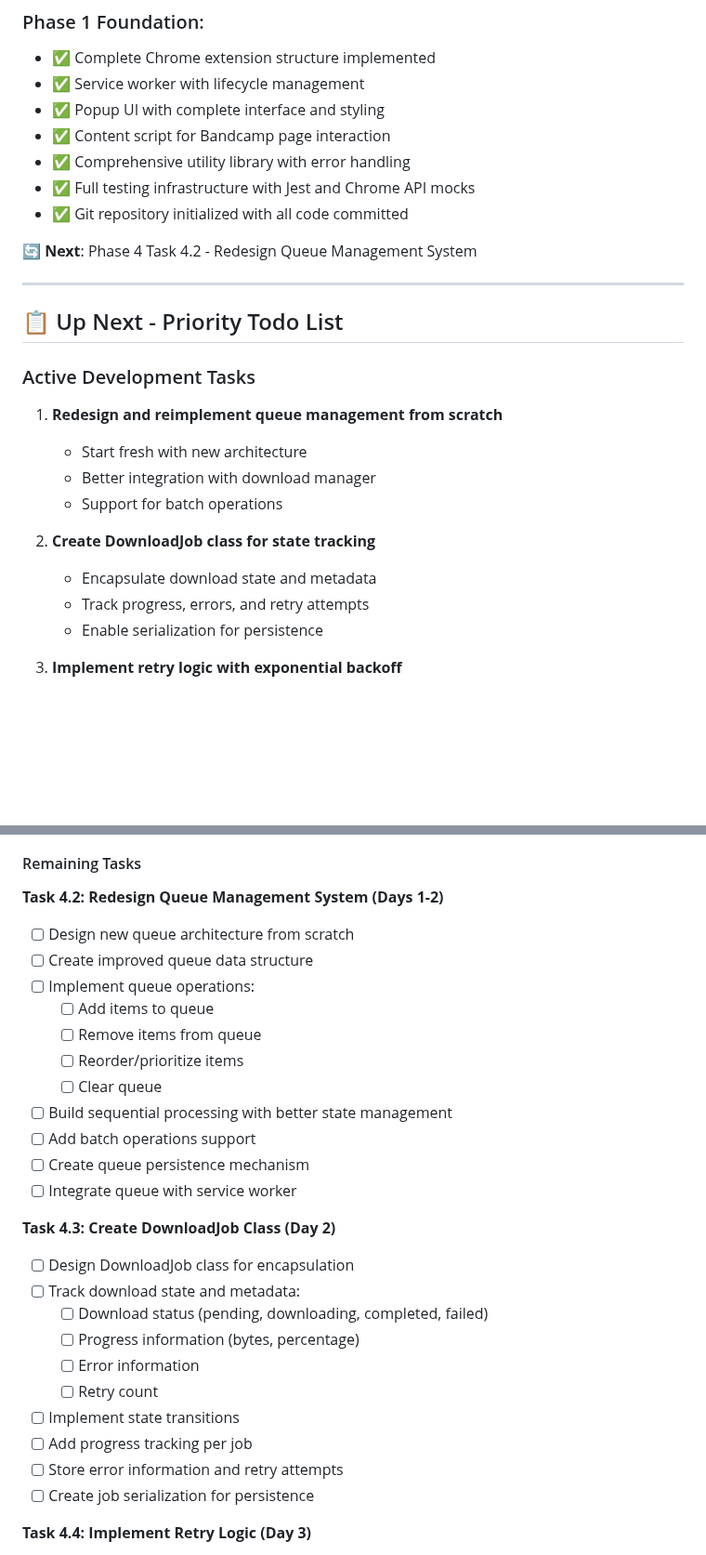
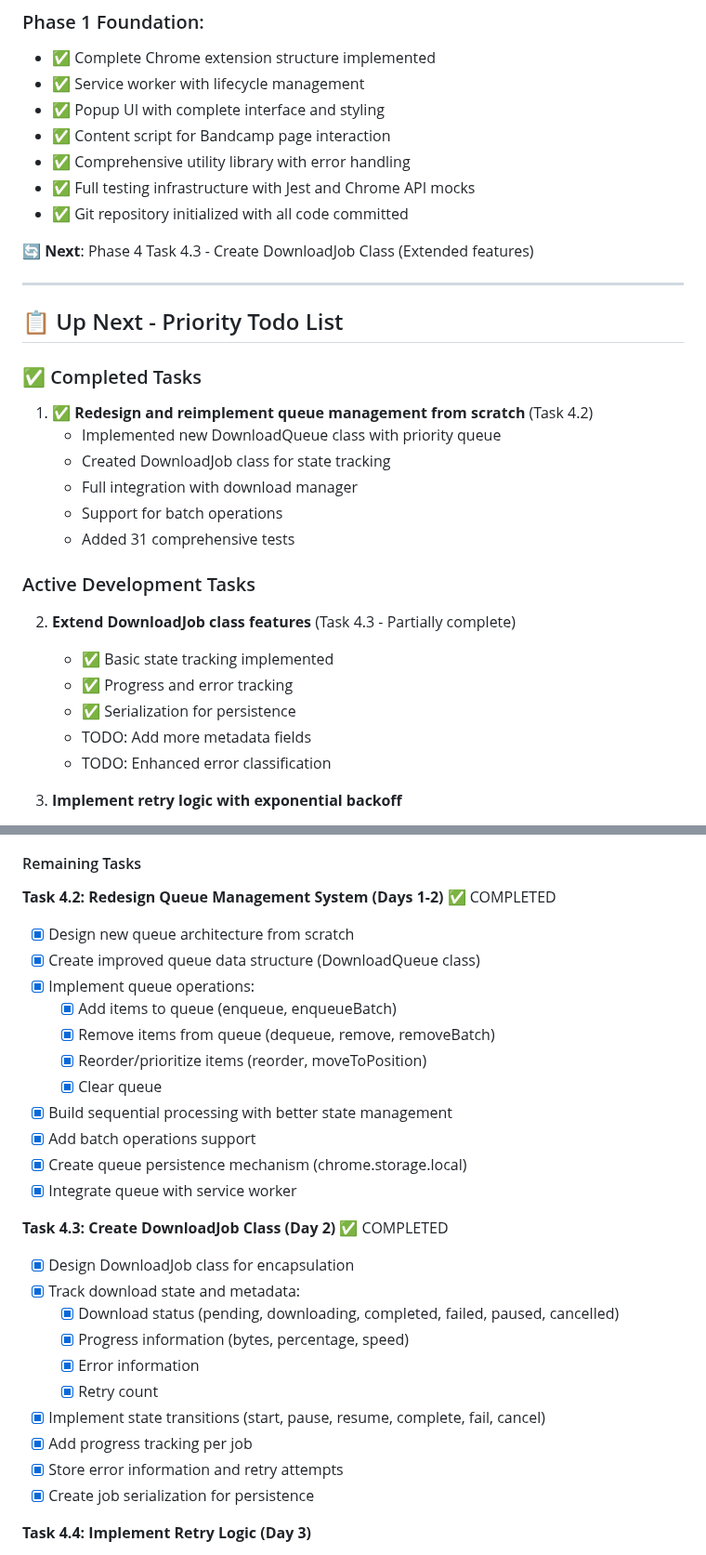
Before and after one commit to xdjs/TrailMix, a Markdown page: plans/implementation_plan.md, 2 parts joined by grey strips. Shown at 93% size. Rendered like a GitHub page; blank space fills up the shorter version.

Commit message:
docs: update implementation plan to mark Tasks 4.2 and 4.3 as completed

```diff
--- a/plans/implementation_plan.md
+++ b/plans/implementation_plan.md
@@ -33,22 +33,28 @@
 - ✅ Full testing infrastructure with Jest and Chrome API mocks
 - ✅ Git repository initialized with all code committed
 
-**🔄 Next**: Phase 4 Task 4.2 - Redesign Queue Management System
+**🔄 Next**: Phase 4 Task 4.3 - Create DownloadJob Class (Extended features)
 
 ---
 
 ## 📋 Up Next - Priority Todo List
 
+### ✅ Completed Tasks
+1. **✅ Redesign and reimplement queue management from scratch** (Task 4.2)
+   - Implemented new DownloadQueue class with priority queue
+   - Created DownloadJob class for state tracking
+   - Full integration with download manager
+   - Support for batch operations
+   - Added 31 comprehensive tests
+
 ### Active Development Tasks
-1. **Redesign and reimplement queue management from scratch**
-   - Start fresh with new architecture
-   - Better integration with download manager
-   - Support for batch operations
 
-2. **Create DownloadJob class for state tracking**
-   - Encapsulate download state and metadata
-   - Track progress, errors, and retry attempts
-   - Enable serialization for persistence
+2. **Extend DownloadJob class features** (Task 4.3 - Partially complete)
+   - ✅ Basic state tracking implemented
+   - ✅ Progress and error tracking
+   - ✅ Serialization for persistence
+   - TODO: Add more metadata fields
+   - TODO: Enhanced error classification
 
 3. **Implement retry logic with exponential backoff**
    - Handle transient network failures
@@ -584,30 +590,30 @@ Additional outcome:
 
 #### Remaining Tasks
 
-**Task 4.2: Redesign Queue Management System (Days 1-2)**
-- [ ] Design new queue architecture from scratch
-- [ ] Create improved queue data structure
-- [ ] Implement queue operations:
-  - [ ] Add items to queue
-  - [ ] Remove items from queue
-  - [ ] Reorder/prioritize items
-  - [ ] Clear queue
-- [ ] Build sequential processing with better state management
-- [ ] Add batch operations support
-- [ ] Create queue persistence mechanism
-- [ ] Integrate queue with service worker
+**Task 4.2: Redesign Queue Management System (Days 1-2)** ✅ COMPLETED
+- [x] Design new queue architecture from scratch
+- [x] Create improved queue data structure (DownloadQueue class)
+- [x] Implement queue operations:
+  - [x] Add items to queue (enqueue, enqueueBatch)
+  - [x] Remove items from queue (dequeue, remove, removeBatch)
+  - [x] Reorder/prioritize items (reorder, moveToPosition)
+  - [x] Clear queue
+- [x] Build sequential processing with better state management
+- [x] Add batch operations support
+- [x] Create queue persistence mechanism (chrome.storage.local)
+- [x] Integrate queue with service worker
 
-**Task 4.3: Create DownloadJob Class (Day 2)**
-- [ ] Design DownloadJob class for encapsulation
-- [ ] Track download state and metadata:
-  - [ ] Download status (pending, downloading, completed, failed)
-  - [ ] Progress information (bytes, percentage)
-  - [ ] Error information
-  - [ ] Retry count
-- [ ] Implement state transitions
-- [ ] Add progress tracking per job
-- [ ] Store error information and retry attempts
-- [ ] Create job serialization for persistence
+**Task 4.3: Create DownloadJob Class (Day 2)** ✅ COMPLETED
+- [x] Design DownloadJob class for encapsulation
+- [x] Track download state and metadata:
+  - [x] Download status (pending, downloading, completed, failed, paused, cancelled)
+  - [x] Progress information (bytes, percentage, speed)
+  - [x] Error information
+  - [x] Retry count
+- [x] Implement state transitions (start, pause, resume, complete, fail, cancel)
+- [x] Add progress tracking per job
+- [x] Store error information and retry attempts
+- [x] Create job serialization for persistence
 
 **Task 4.4: Implement Retry Logic (Day 3)**
 - [ ] Add retry mechanism with exponential backoff
```
Also changed, not shown: other parts of plans/implementation_plan.md (+2 -2 lines).
